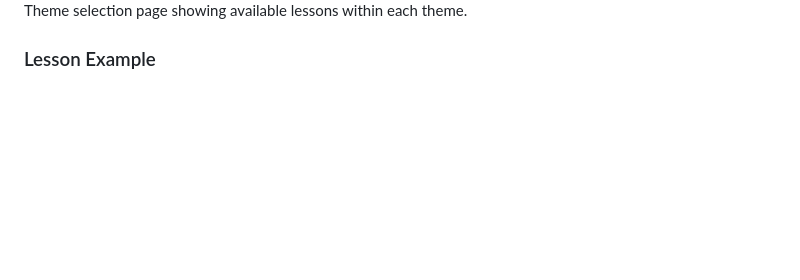
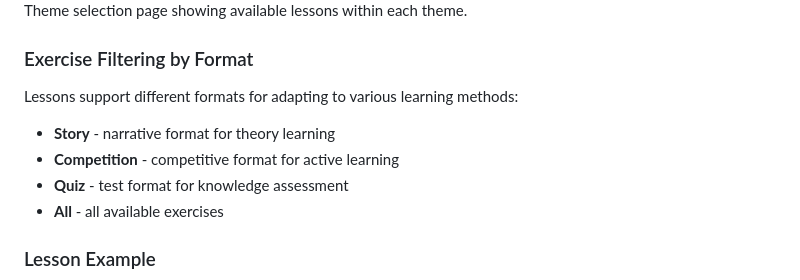
Before and after one commit to TheMichelangelo/tardis, a Markdown page: README_EN.md, the part around the change. GitHub-like rendering; blank space fills up the shorter version.

Commit message:
Update read me and filtering

```diff
--- a/README_EN.md
+++ b/README_EN.md
@@ -161,6 +161,14 @@ Theme selection page showing available lessons within each theme.
 ![Extended theme view with details](./demo/class_with_themes_examle_2.png)
 Theme selection page showing available lessons within each theme.
 
+### Exercise Filtering by Format
+Lessons support different formats for adapting to various learning methods:
+
+- **Story** - narrative format for theory learning
+- **Competition** - competitive format for active learning
+- **Quiz** - test format for knowledge assessment
+- **All** - all available exercises
+
 ### Lesson Example
 ![Lesson execution interface](./demo/lesson_demo.png)
 Detailed view of selected lesson with description and exercises.
```
Also changed, not shown: README.md (+21 -6 lines), demo/filter_example_1.png (added), demo/filter_example_2.png (added), demo/filter_example_3.png (added), demo/filter_example_4.png (added), 1 other file.
